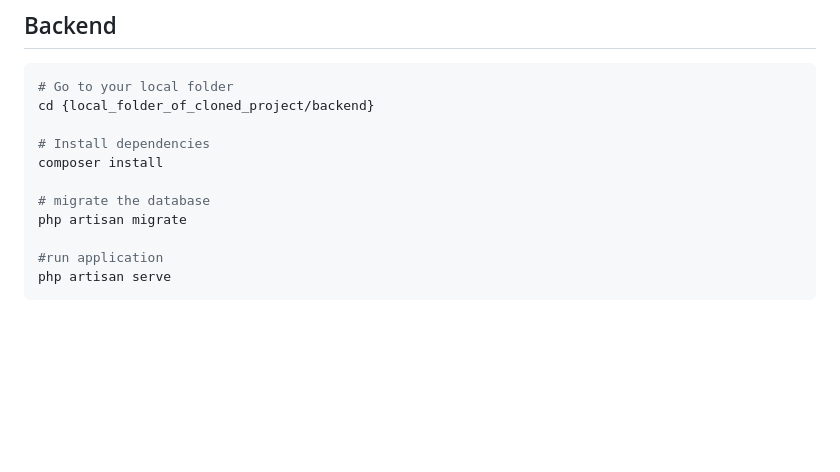
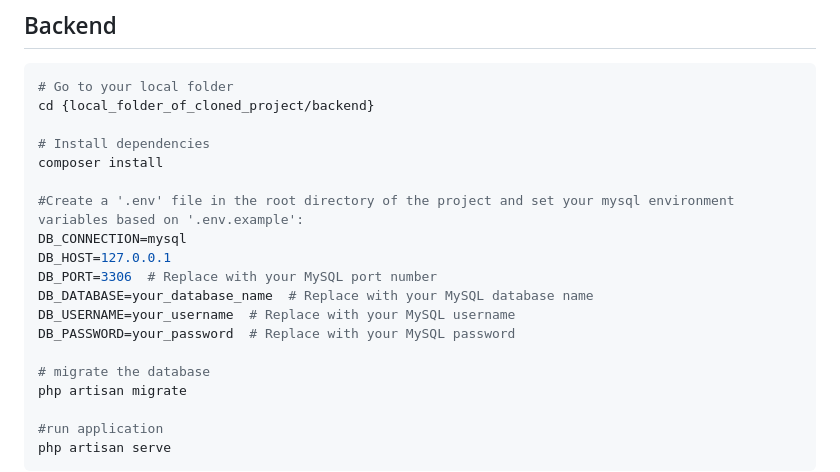
Before and after one commit to molnarlevi19/calendar-app-php, a Markdown page: README.md, the part around the change. Drawn GitHub-style; blank space fills up the shorter version.

Commit message:
docs: Add instructions for creating .env file with database configuration

```diff
--- a/README.md
+++ b/README.md
@@ -68,6 +68,14 @@ cd {local_folder_of_cloned_project/backend}
 # Install dependencies
 composer install
 
+#Create a '.env' file in the root directory of the project and set your mysql environment variables based on '.env.example':
+DB_CONNECTION=mysql
+DB_HOST=127.0.0.1
+DB_PORT=3306  # Replace with your MySQL port number
+DB_DATABASE=your_database_name  # Replace with your MySQL database name
+DB_USERNAME=your_username  # Replace with your MySQL username
+DB_PASSWORD=your_password  # Replace with your MySQL password
+
 # migrate the database
 php artisan migrate
 
```
